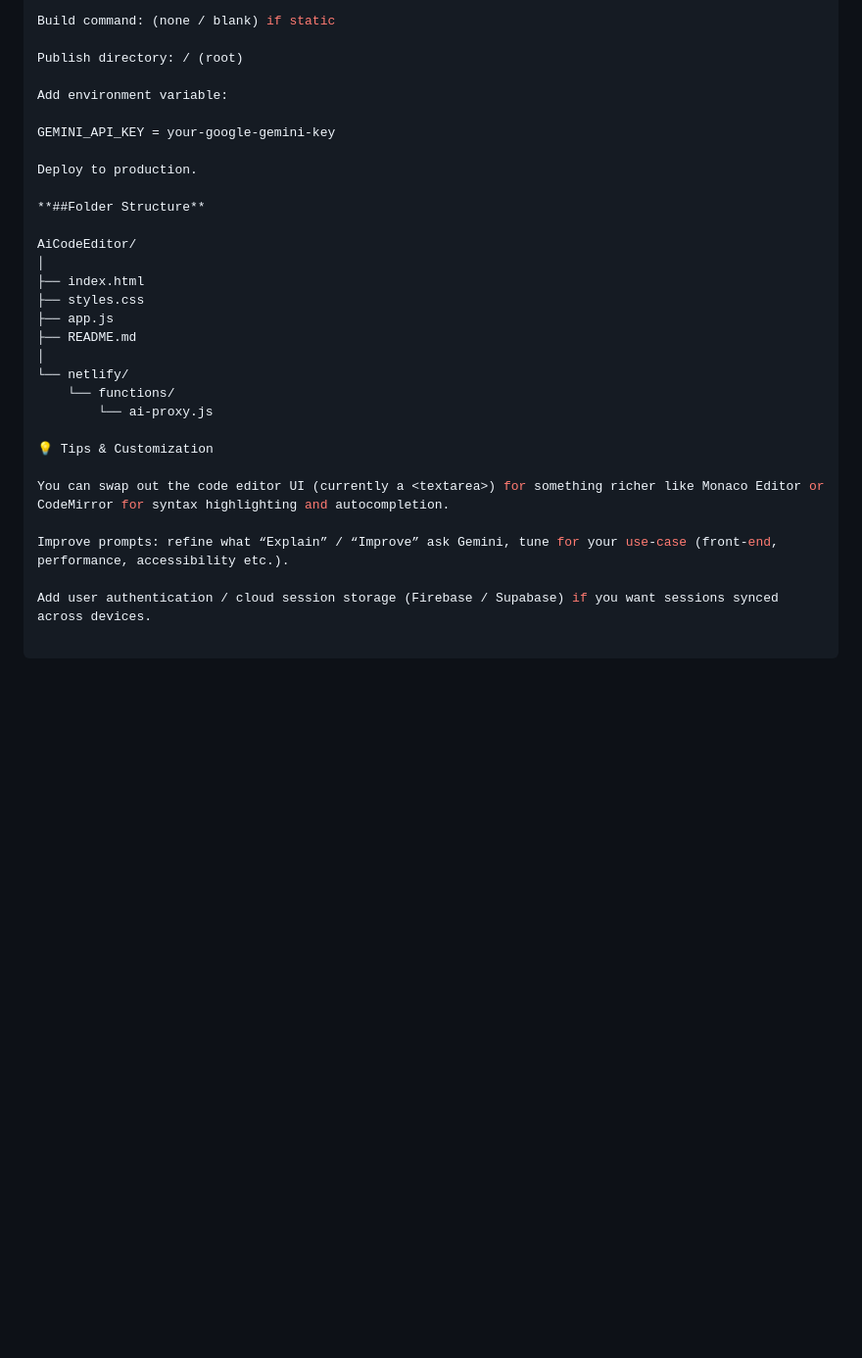
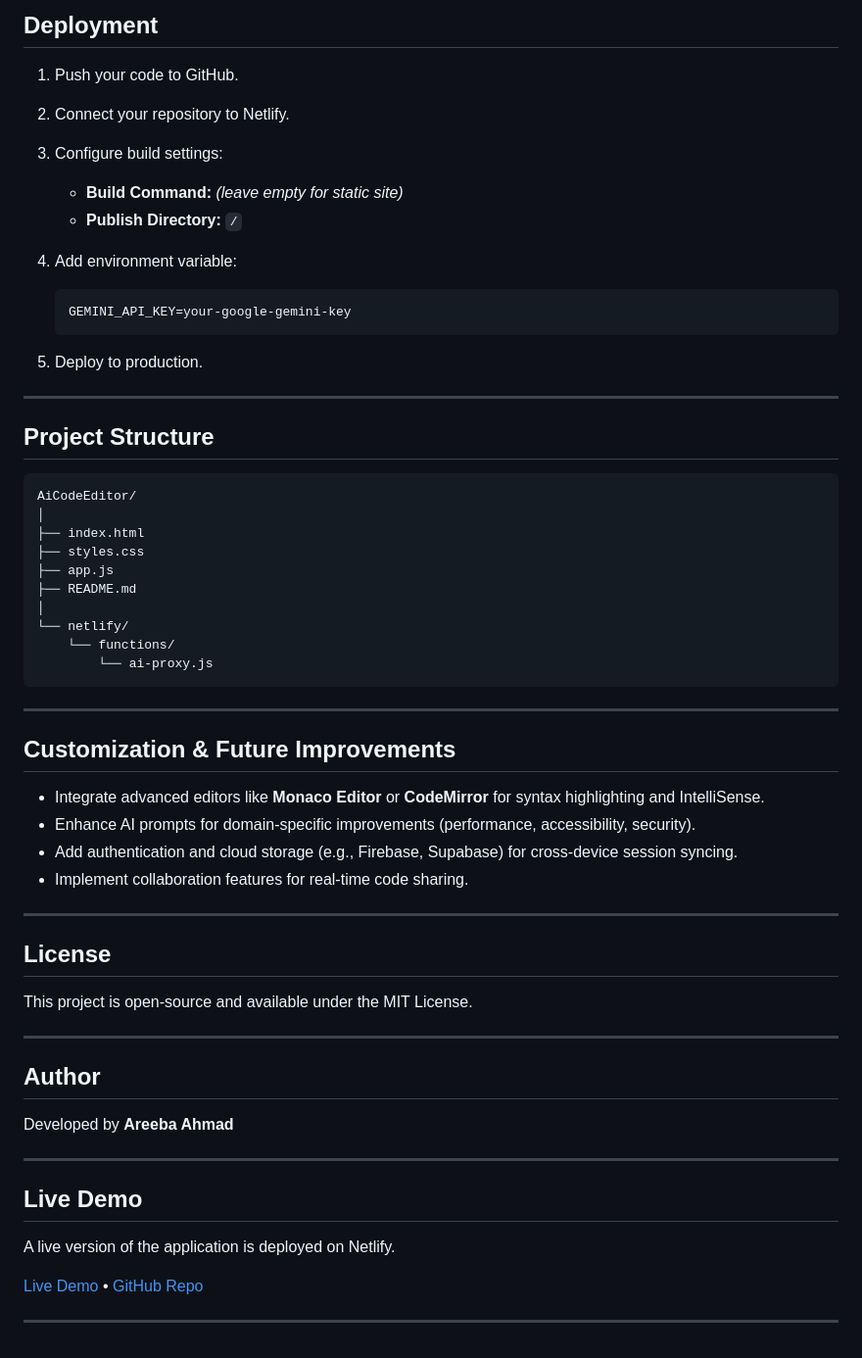
Before and after one commit to itsareebaah/AI_Code_Editor, a Markdown page: README.md, the part around one of its changes. Shown at 98% size. Drawn GitHub-style; blank space fills up the shorter version.

````diff
--- a/README.md
+++ b/README.md
@@ -59,16 +92,24 @@ In Netlify, connect to your GitHub repo and set build settings:
 
-Build command: (none / blank) if static
+## Deployment
 
-Publish directory: / (root)
+1. Push your code to GitHub.
+2. Connect your repository to Netlify.
+3. Configure build settings:
 
-Add environment variable:
+   * **Build Command:** *(leave empty for static site)*
+   * **Publish Directory:** `/`
+4. Add environment variable:
 
-GEMINI_API_KEY = your-google-gemini-key
+   ```
+   GEMINI_API_KEY=your-google-gemini-key
+   ```
+5. Deploy to production.
 
-Deploy to production.
+---
 
-**##Folder Structure**
+## Project Structure
 
+```
 AiCodeEditor/
 │
 ├── index.html
@@ -79,11 +120,35 @@ AiCodeEditor/
 └── netlify/
     └── functions/
         └── ai-proxy.js
+```
 
-💡 Tips & Customization
+---
 
-You can swap out the code editor UI (currently a <textarea>) for something richer like Monaco Editor or CodeMirror for syntax highlighting and autocompletion.
+## Customization & Future Improvements
 
-Improve prompts: refine what “Explain” / “Improve” ask Gemini, tune for your use-case (front-end, performance, accessibility etc.).
+* Integrate advanced editors like **Monaco Editor** or **CodeMirror** for syntax highlighting and IntelliSense.
+* Enhance AI prompts for domain-specific improvements (performance, accessibility, security).
+* Add authentication and cloud storage (e.g., Firebase, Supabase) for cross-device session syncing.
+* Implement collaboration features for real-time code sharing.
 
-Add user authentication / cloud session storage (Firebase / Supabase) if you want sessions synced across devices.
+---
+
+## License
+
+This project is open-source and available under the MIT License.
+
+---
+
+## Author
+
+Developed by **Areeba Ahmad**
+
+---
+
+## Live Demo
+
+A live version of the application is deployed on Netlify.
+
+[Live Demo](https://codeeditorai.netlify.app/) • [GitHub Repo](https://github.com/itsareebaah/AiCodeEditor.git)
+
+---
````
Also changed, not shown: other parts of README.md (+64 -31 lines).
